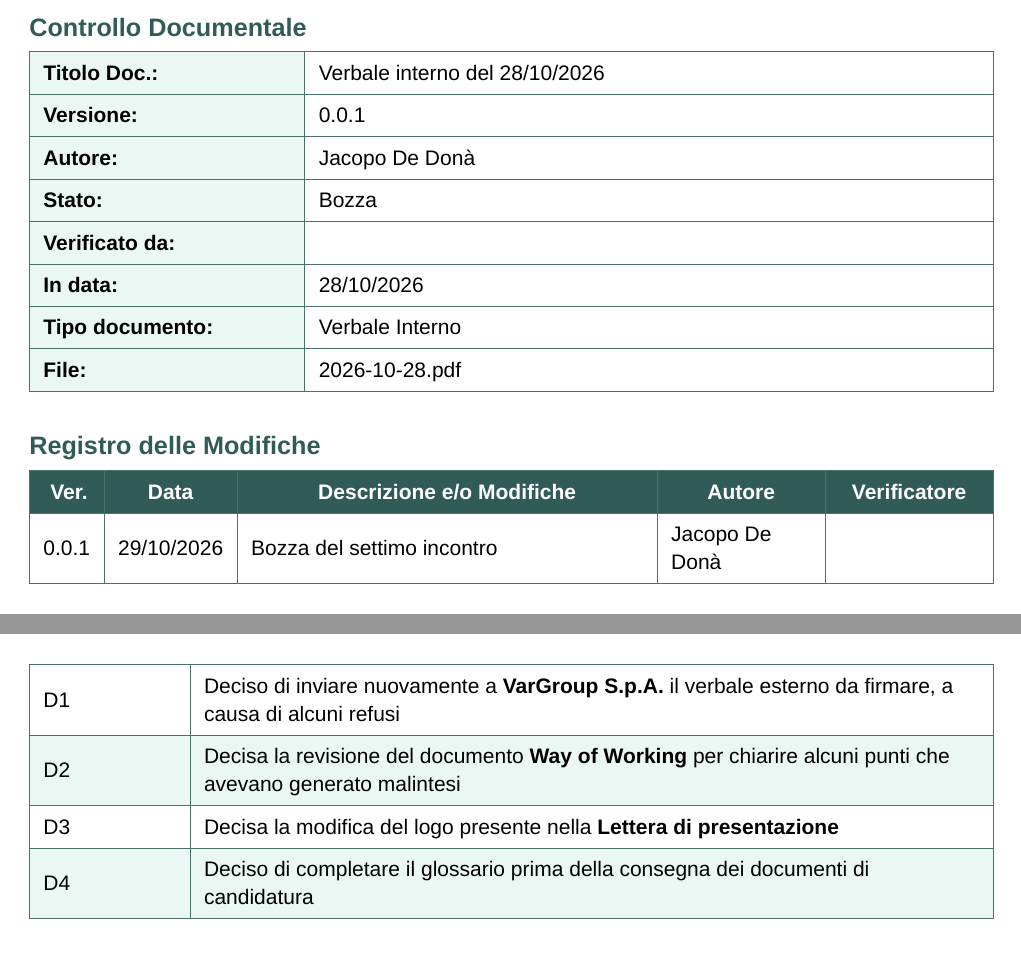
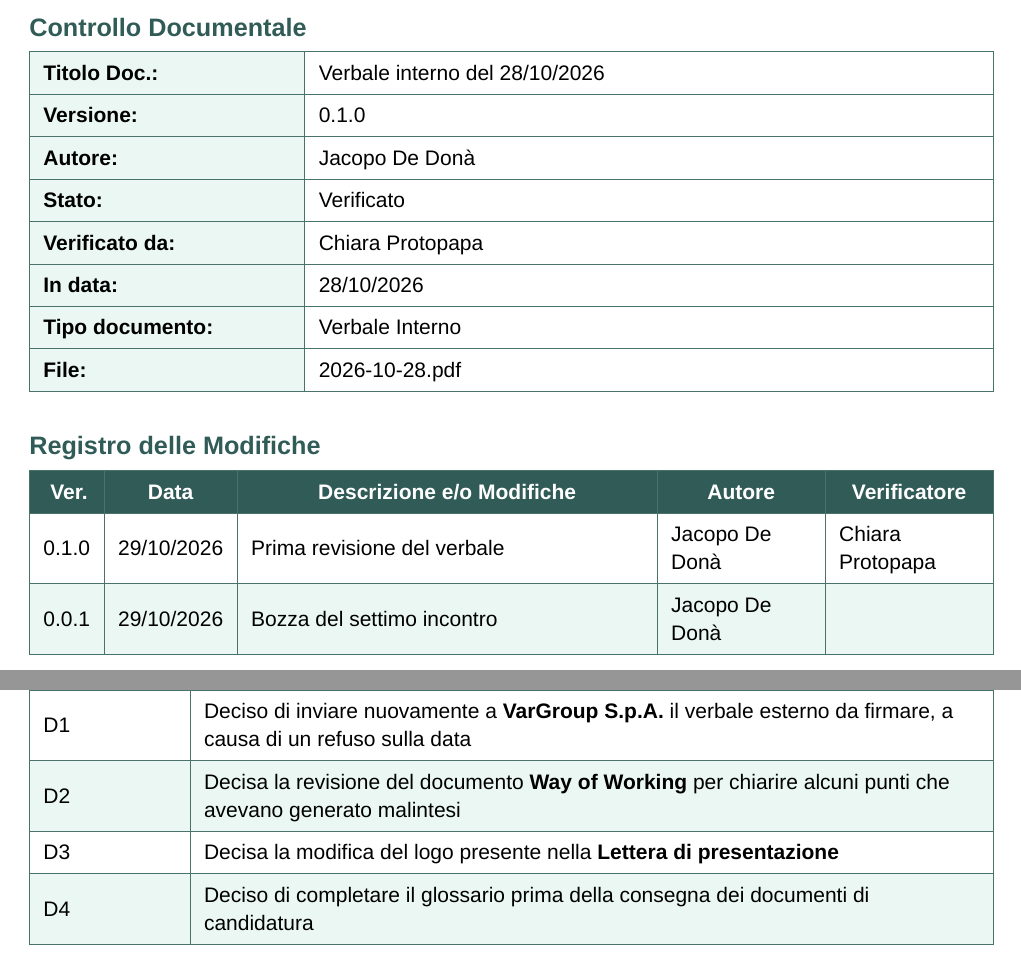
Before and after one commit to MemoryLeakersTeam/Documenti, a Typst document (Candidatura/Verbali_interni/2026-10-28.typ): two parts of pages 2 and 4 of 4 before the commit and two parts of pages 2 and 4 of 5 after it, joined at a grey line, cut so that both start at the same text. Compiled offline with Typst 0.15.

Commit message:
docs(minutes): minor changes and status update
Refs: #46

```diff
--- a/Candidatura/Verbali_interni/2026-10-28.typ
+++ b/Candidatura/Verbali_interni/2026-10-28.typ
@@ -6,10 +6,10 @@
   data: datetime(year: 2026, month: 10, day: 28),
   ora: "15:00 – 17:00",
   luogo: "Google Meet",
-  versione: "0.0.1",
-  stato: "Bozza",
+  versione: "0.1.0",
+  stato: "Verificato",
   autore: "Jacopo De Donà",
-  verificatore: "",
+  verificatore: "Chiara Protopapa",
   file-nome: "2026-10-28.pdf",
   gruppo: "Memory Leakers",
   ordine-del-giorno: (
@@ -26,11 +26,12 @@
   distribuzione: ("Memory Leakers", "Prof. Riccardo Cardin", "Prof. Tullio Vardanega"),
   // Ogni riga: (Ver., Data, Descrizione, Autore, Verificatore)
   registro-modifiche: (
+    ([0.1.0], [29/10/2026], [Prima revisione del verbale], [Jacopo De Donà], [Chiara Protopapa]),
     ([0.0.1], [29/10/2026], [Bozza del settimo incontro], [Jacopo De Donà], []),
   ),
   // Ogni riga: (ID, Decisione presa)
   decisioni: (
-    ([D1], [Deciso di inviare nuovamente a *VarGroup S.p.A.* il verbale esterno da firmare, a causa di alcuni refusi]),
+    ([D1], [Deciso di inviare nuovamente a *VarGroup S.p.A.* il verbale esterno da firmare, a causa di un refuso sulla data]),
     ([D2], [Decisa la revisione del documento *Way of Working* per chiarire alcuni punti che avevano generato malintesi]),
     ([D3], [Decisa la modifica del logo presente nella *Lettera di presentazione*]),
     ([D4], [Deciso di completare il glossario prima della consegna dei documenti di candidatura]),
@@ -57,7 +58,7 @@ L'incontro ha dato seguito alla riunione del 27/10/2026 ed è stato dedicato pri
 = Resoconto
 
 == Comunicazioni con VarGroup
-Poiché il verbale esterno inviato a *VarGroup S.p.A.* per la firma conteneva alcuni refusi, il gruppo ha deciso di correggerlo e di inviarlo nuovamente all'azienda.
+Poiché il verbale esterno inviato a *VarGroup S.p.A.* per la firma conteneva un refuso sulla data, il gruppo ha deciso di correggerlo ed inviarlo nuovamente all'azienda.
 
 == Revisione del Way of Working
 Per chiarire alcuni punti che avevano generato malintesi, si è ritenuto necessario apportare piccole modifiche al documento *Way of Working*.
```
